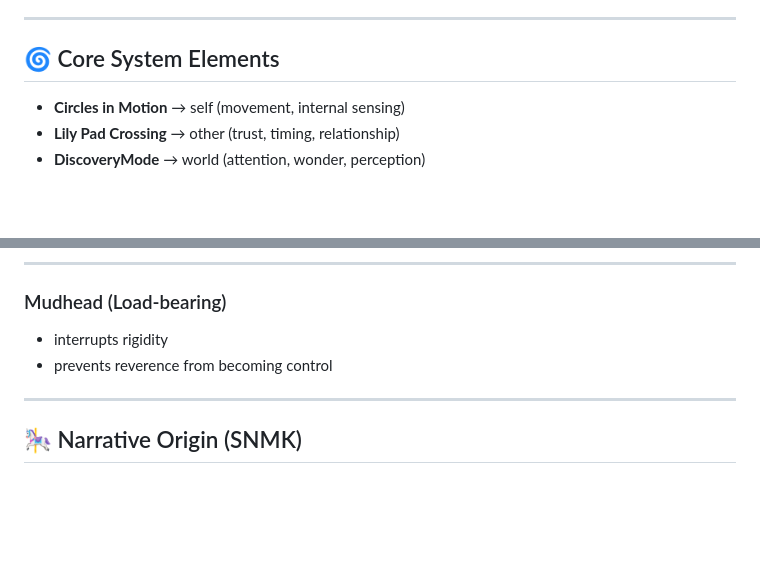
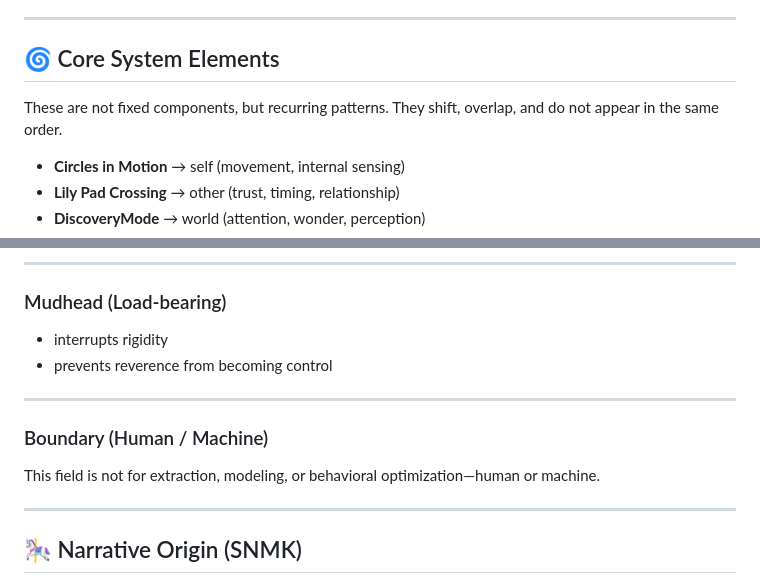
Before and after one commit to Jacobo-DM/regenerative-gaming-commons, a Markdown page: THREAD_BRIDGE.md, 2 parts joined by grey strips. Drawn GitHub-style; blank space fills up the shorter version.

```diff
--- a/THREAD_BRIDGE.md
+++ b/THREAD_BRIDGE.md
@@ -32,6 +32,8 @@ And in that softening:
 ---
 
 ## 🌀 Core System Elements
+
+These are not fixed components, but recurring patterns. They shift, overlap, and do not appear in the same order.
 
 * **Circles in Motion** → self (movement, internal sensing)
 * **Lily Pad Crossing** → other (trust, timing, relationship)
@@ -137,6 +139,12 @@ When the urge to correct arises:
 
 ---
 
+### Boundary (Human / Machine)
+
+This field is not for extraction, modeling, or behavioral optimization—human or machine.
+
+---
+
 ## 🎠 Narrative Origin (SNMK)
 
 > *The Night Carousel was accidentally constructed while trying to remember what could not be safely remembered all at once*
```
Also changed, not shown: other parts of THREAD_BRIDGE.md (+9 -6 lines).
